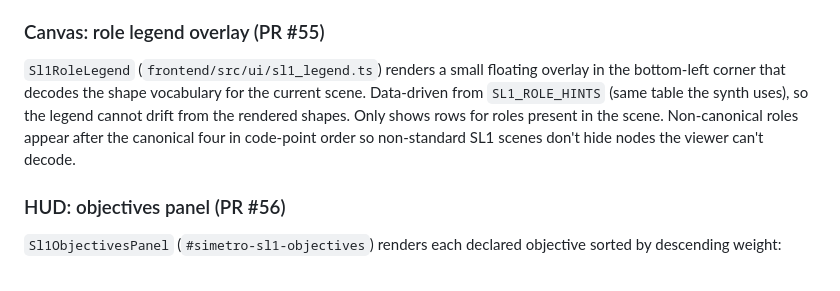
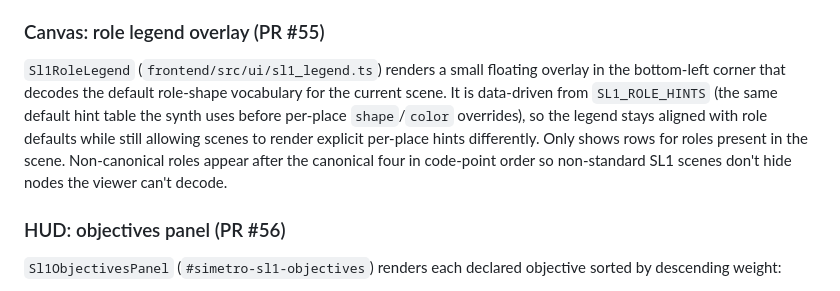
Before and after one commit to ridermw/simetro, a Markdown page: docs/scenario-language-v1.md, the part around one of its changes. Drawn GitHub-style.

Commit message:
docs: fix reviewed SL1 visible-stakes notes

```diff
--- a/docs/scenario-language-v1.md
+++ b/docs/scenario-language-v1.md
@@ -730,13 +730,15 @@ get a second arrowhead at the source end.
 ### Canvas: role legend overlay (PR #55)
 
 `Sl1RoleLegend` (`frontend/src/ui/sl1_legend.ts`) renders a small
-floating overlay in the bottom-left corner that decodes the shape
-vocabulary for the current scene. Data-driven from `SL1_ROLE_HINTS`
-(same table the synth uses), so the legend cannot drift from the
-rendered shapes. Only shows rows for roles present in the scene.
-Non-canonical roles appear after the canonical four in code-point
-order so non-standard SL1 scenes don't hide nodes the viewer
-can't decode.
+floating overlay in the bottom-left corner that decodes the default
+role-shape vocabulary for the current scene. It is data-driven from
+`SL1_ROLE_HINTS` (the same default hint table the synth uses before
+per-place `shape`/`color` overrides), so the legend stays aligned
+with role defaults while still allowing scenes to render explicit
+per-place hints differently. Only shows rows for roles present in
+the scene. Non-canonical roles appear after the canonical four in
+code-point order so non-standard SL1 scenes don't hide nodes the
+viewer can't decode.
 
 ### HUD: objectives panel (PR #56)
 
```
Also changed, not shown: other parts of docs/scenario-language-v1.md (+1 -1 lines).
